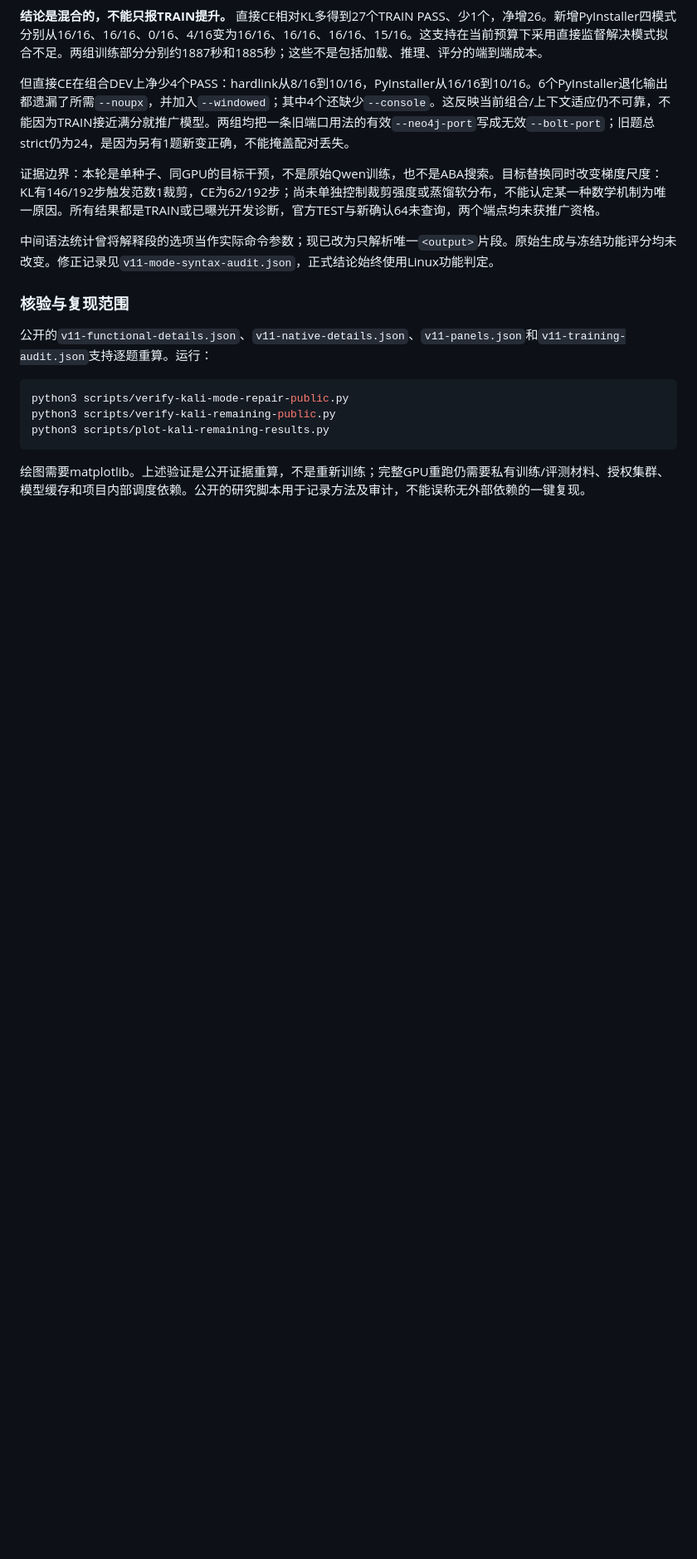
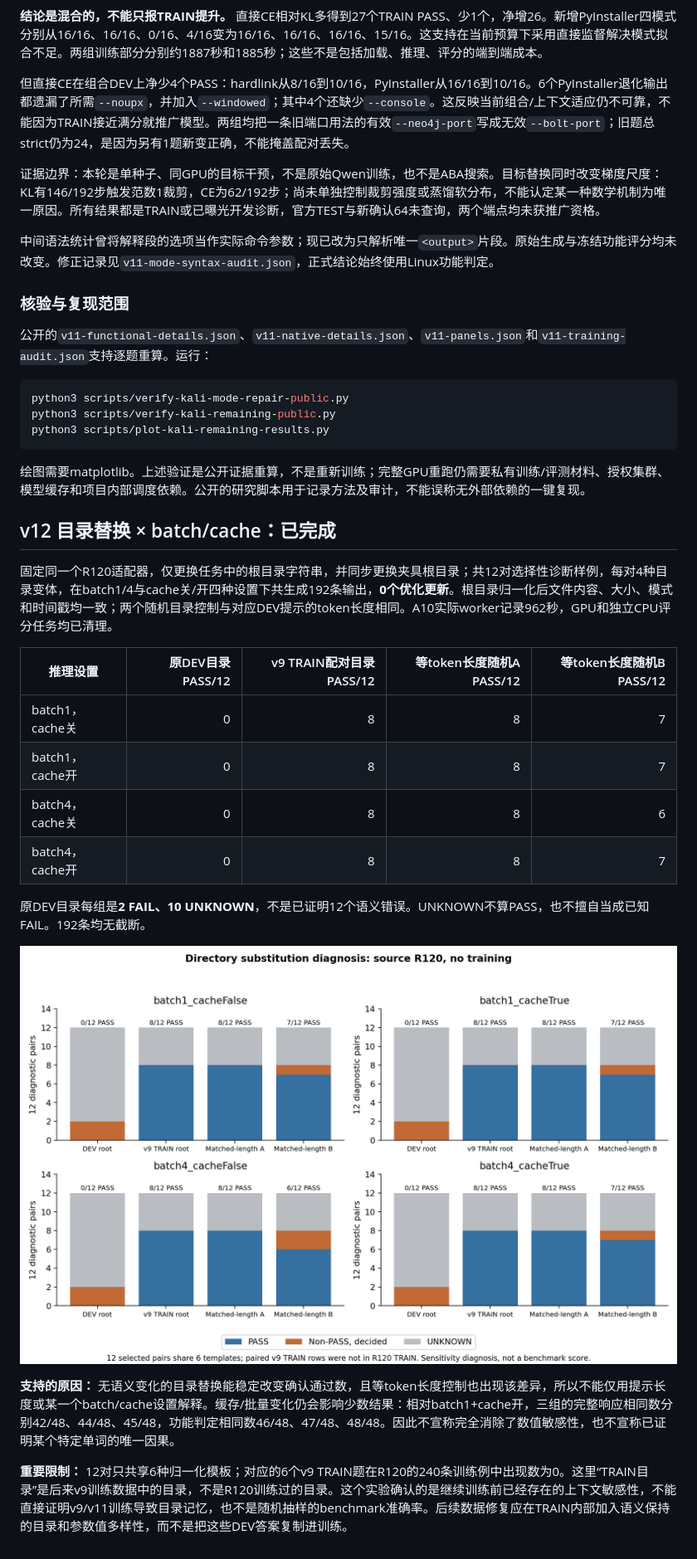
Before and after one commit to Tobudase/aba-cyber-posttraining, a Markdown page: results/kali-mode-repair-2026-11-16/RESULT_ZH.md, the part around one of its changes. Shown at 83% size. Drawn GitHub-style; pictures changed too: results/kali-mode-repair-2026-11-16/path-invariance.png (added); blank space fills up the shorter version.

````diff
--- a/results/kali-mode-repair-2026-11-16/RESULT_ZH.md
+++ b/results/kali-mode-repair-2026-11-16/RESULT_ZH.md
@@ -74,3 +74,22 @@ python3 scripts/plot-kali-remaining-results.py
 ```
 
 绘图需要matplotlib。上述验证是公开证据重算，不是重新训练；完整GPU重跑仍需要私有训练/评测材料、授权集群、模型缓存和项目内部调度依赖。公开的研究脚本用于记录方法及审计，不能误称无外部依赖的一键复现。
+
+## v12 目录替换 × batch/cache：已完成
+
+固定同一个R120适配器，仅更换任务中的根目录字符串，并同步更换夹具根目录；共12对选择性诊断样例，每对4种目录变体，在batch1/4与cache关/开四种设置下共生成192条输出，**0个优化更新**。根目录归一化后文件内容、大小、模式和时间戳均一致；两个随机目录控制与对应DEV提示的token长度相同。A10实际worker记录962秒，GPU和独立CPU评分任务均已清理。
+
+| 推理设置 | 原DEV目录 PASS/12 | v9 TRAIN配对目录 PASS/12 | 等token长度随机A PASS/12 | 等token长度随机B PASS/12 |
+|---|---:|---:|---:|---:|
+| batch1，cache关 | 0 | 8 | 8 | 7 |
+| batch1，cache开 | 0 | 8 | 8 | 7 |
+| batch4，cache关 | 0 | 8 | 8 | 6 |
+| batch4，cache开 | 0 | 8 | 8 | 7 |
+
+原DEV目录每组是**2 FAIL、10 UNKNOWN**，不是已证明12个语义错误。UNKNOWN不算PASS，也不擅自当成已知FAIL。192条均无截断。
+
+![目录与推理设置检查](path-invariance.png)
+
+**支持的原因：** 无语义变化的目录替换能稳定改变确认通过数，且等token长度控制也出现该差异，所以不能仅用提示长度或某一个batch/cache设置解释。缓存/批量变化仍会影响少数结果：相对batch1+cache开，三组的完整响应相同数分别42/48、44/48、45/48，功能判定相同数46/48、47/48、48/48。因此不宣称完全消除了数值敏感性，也不宣称已证明某个特定单词的唯一因果。
+
+**重要限制：** 12对只共享6种归一化模板；对应的6个v9 TRAIN题在R120的240条训练例中出现数为0。这里“TRAIN目录”是后来v9训练数据中的目录，不是R120训练过的目录。这个实验确认的是继续训练前已经存在的上下文敏感性，不能直接证明v9/v11训练导致目录记忆，也不是随机抽样的benchmark准确率。后续数据修复应在TRAIN内部加入语义保持的目录和参数值多样性，而不是把这些DEV答案复制进训练。
````
Also changed, not shown: other parts of results/kali-mode-repair-2026-11-16/RESULT_ZH.md (+1 -1 lines), README.md (+1 -1 lines), results/kali-mode-repair-2026-11-16/objective-comparison.png, 9 other files.
